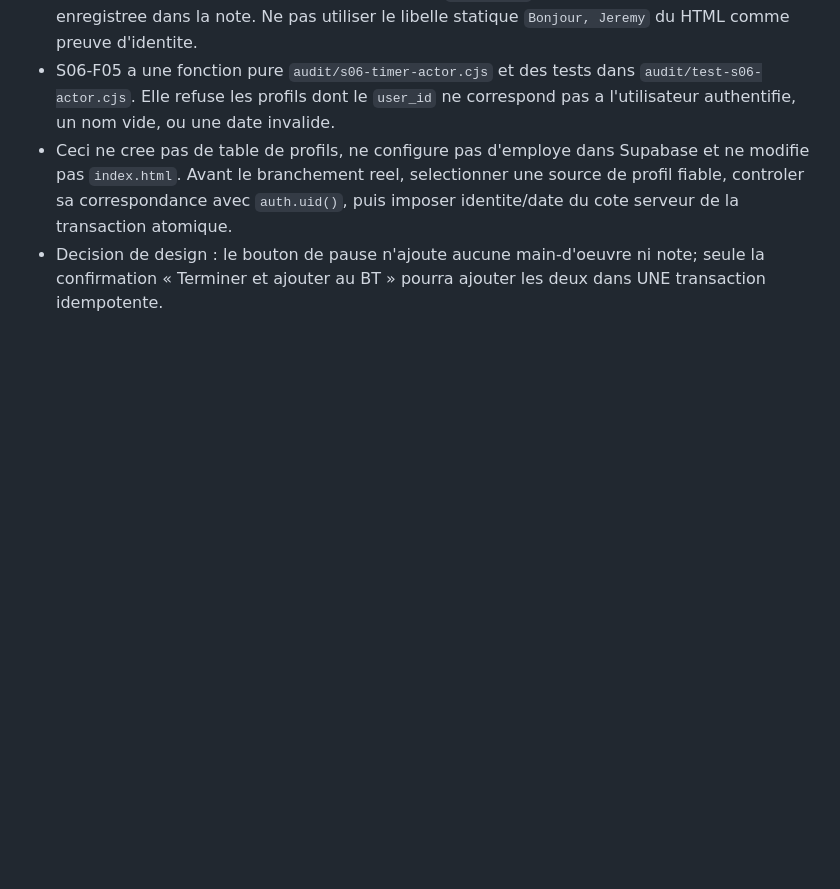
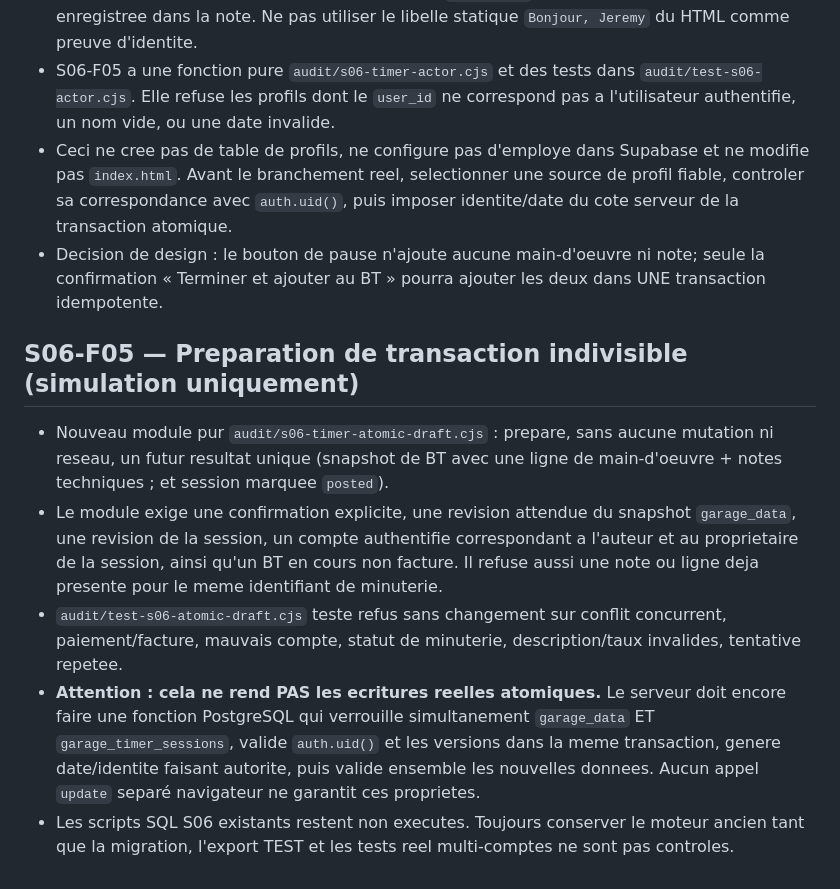
Before and after one commit to lotjaylessard/Atelier-mecaniqueJL-TEST, a Markdown page: audit/S06-plan-minuterie.md, the part around the change. GitHub-like rendering; blank space fills up the shorter version.

Commit message:
S06 documenter resultat indivisible simule et blocages du vrai SQL

```diff
--- a/audit/S06-plan-minuterie.md
+++ b/audit/S06-plan-minuterie.md
@@ -70,3 +70,10 @@ S06-F06 : tests multi-ordinateur/conflits, fermeture normale et brutale, pertes
 - S06-F05 a une fonction pure `audit/s06-timer-actor.cjs` et des tests dans `audit/test-s06-actor.cjs`. Elle refuse les profils dont le `user_id` ne correspond pas a l'utilisateur authentifie, un nom vide, ou une date invalide.
 - Ceci ne cree pas de table de profils, ne configure pas d'employe dans Supabase et ne modifie pas `index.html`. Avant le branchement reel, selectionner une source de profil fiable, controler sa correspondance avec `auth.uid()`, puis imposer identite/date du cote serveur de la transaction atomique.
 - Decision de design : le bouton de pause n'ajoute aucune main-d'oeuvre ni note; seule la confirmation « Terminer et ajouter au BT » pourra ajouter les deux dans UNE transaction idempotente.
+
+## S06-F05 — Preparation de transaction indivisible (simulation uniquement)
+- Nouveau module pur `audit/s06-timer-atomic-draft.cjs` : prepare, sans aucune mutation ni reseau, un futur resultat unique (snapshot de BT avec une ligne de main-d'oeuvre + notes techniques ; et session marquee `posted`).
+- Le module exige une confirmation explicite, une revision attendue du snapshot `garage_data`, une revision de la session, un compte authentifie correspondant a l'auteur et au proprietaire de la session, ainsi qu'un BT en cours non facture. Il refuse aussi une note ou ligne deja presente pour le meme identifiant de minuterie.
+- `audit/test-s06-atomic-draft.cjs` teste refus sans changement sur conflit concurrent, paiement/facture, mauvais compte, statut de minuterie, description/taux invalides, tentative repetee.
+- **Attention : cela ne rend PAS les ecritures reelles atomiques.** Le serveur doit encore faire une fonction PostgreSQL qui verrouille simultanement `garage_data` ET `garage_timer_sessions`, valide `auth.uid()` et les versions dans la meme transaction, genere date/identite faisant autorite, puis valide ensemble les nouvelles donnees. Aucun appel `update` separé navigateur ne garantit ces proprietes.
+- Les scripts SQL S06 existants restent non executes. Toujours conserver le moteur ancien tant que la migration, l'export TEST et les tests reel multi-comptes ne sont pas controles.
```
